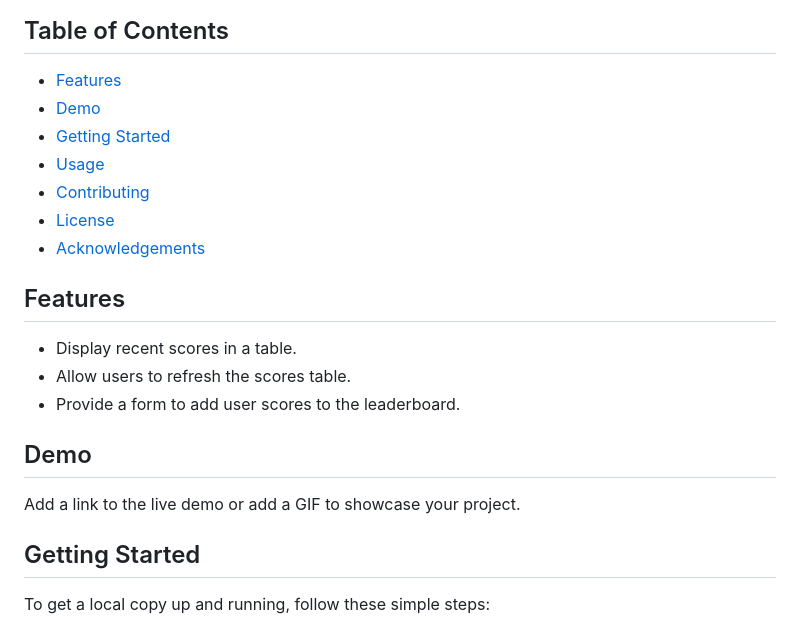
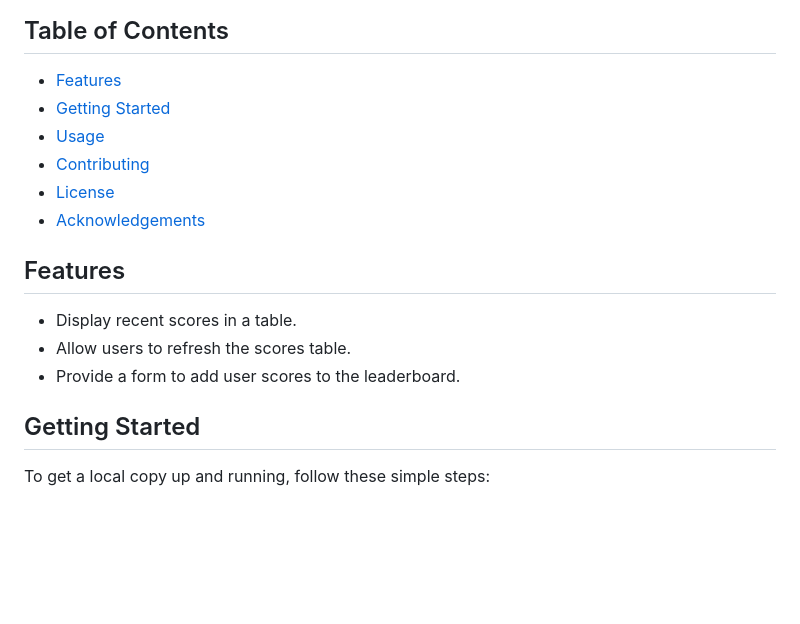
Before and after one commit to AlyAtalla/Leaderboard, a Markdown page: README.md, the part around the change. GitHub-like rendering; blank space fills up the shorter version.

```diff
--- a/README.md
+++ b/README.md
@@ -9,7 +9,6 @@ A simple leaderboard app built with HTML, CSS, and JavaScript, showcasing recent
 ## Table of Contents
 
 - [Features](#features)
-- [Demo](#demo)
 - [Getting Started](#getting-started)
 - [Usage](#usage)
 - [Contributing](#contributing)
@@ -21,10 +20,6 @@ A simple leaderboard app built with HTML, CSS, and JavaScript, showcasing recent
 - Display recent scores in a table.
 - Allow users to refresh the scores table.
 - Provide a form to add user scores to the leaderboard.
-
-## Demo
-
-Add a link to the live demo or add a GIF to showcase your project.
 
 ## Getting Started
 
```
